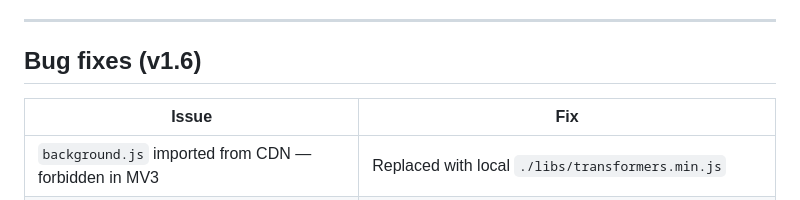
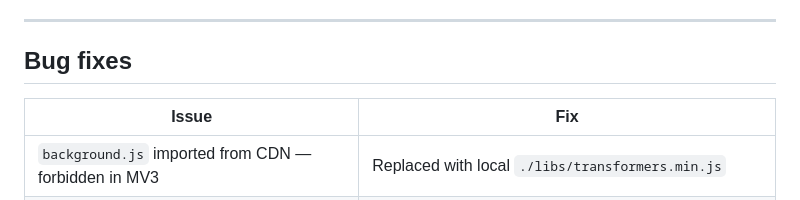
Before and after one commit to RevHeadGuy/LLM_DATA_LEAKAGE_MONITOR, a Markdown page: README.md, the part around the change. Drawn GitHub-style.

```diff
--- a/README.md
+++ b/README.md
@@ -247,7 +247,7 @@ Chrome MV3 service workers cannot spawn `blob:` Web Workers, which ONNX Runtime
 
 ---
 
-## Bug fixes (v1.6)
+## Bug fixes
 
 | Issue | Fix |
 |---|---|
```
